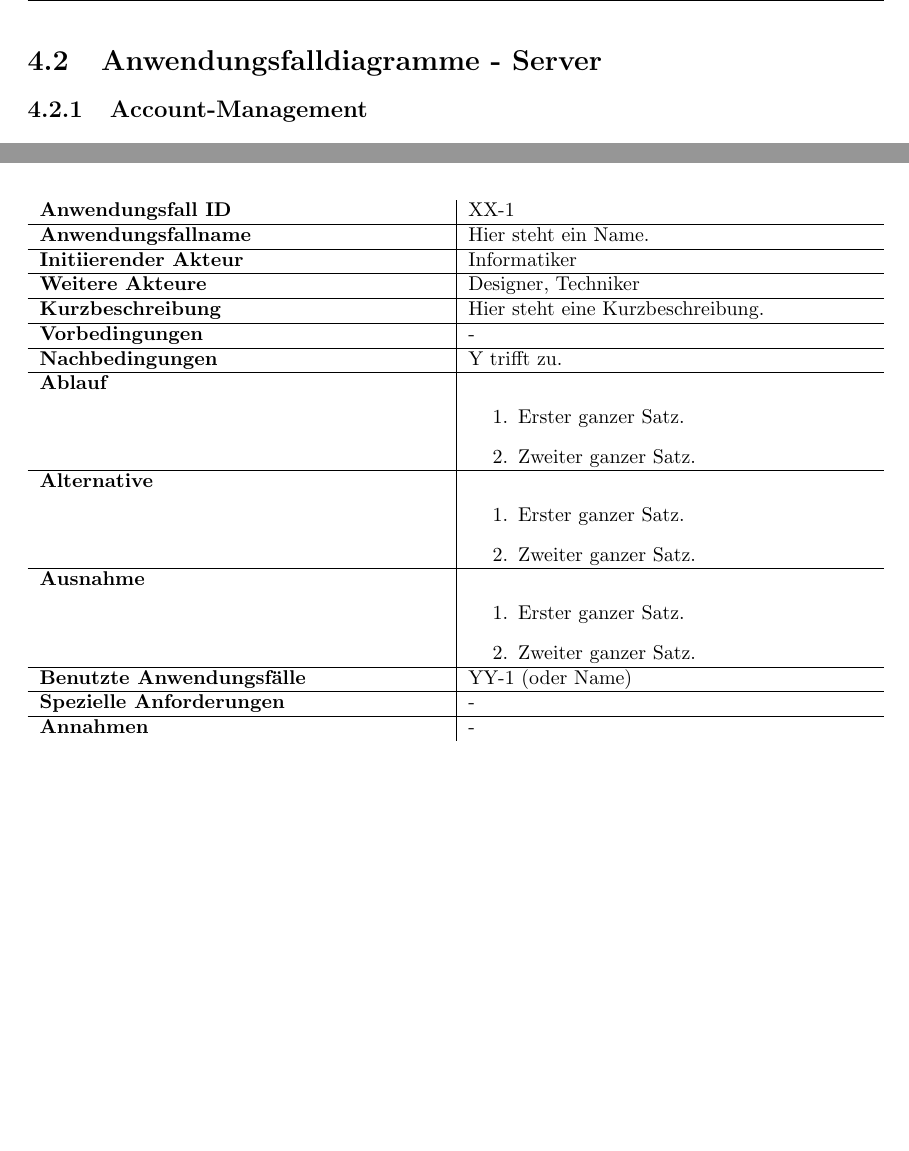
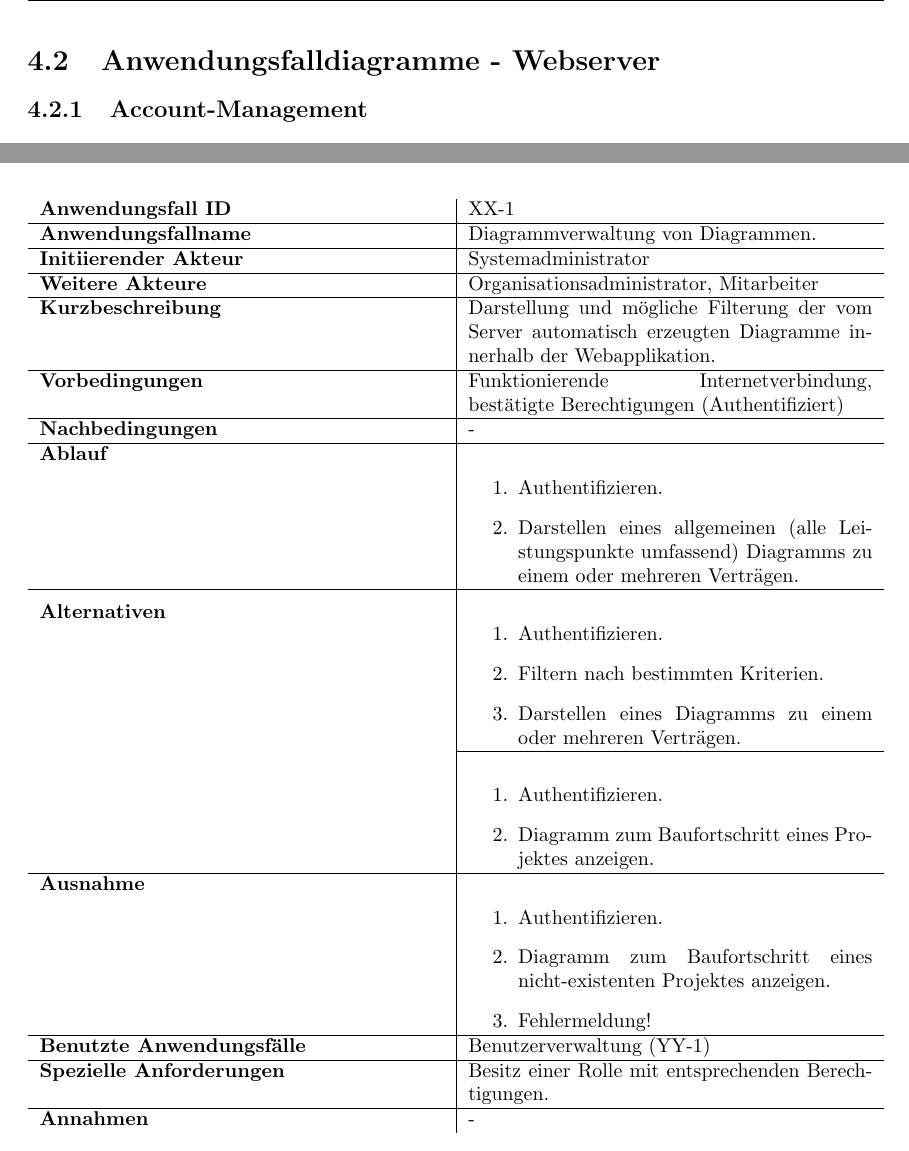
Before and after one commit to atakan-kara99/SmartBuildingSolutions, a LaTeX document (Pflichtenheft/pflichtenheft.tex, which reads Pflichtenheft/kapitel/produktfunktionen.tex): two parts of pages 14 and 17 of 23, joined at a grey line, cut so that both start at the same text, the shorter picture padded with empty space. Compiled offline with pdfLaTeX.

Commit message:
Re-added table in produktfunktionen.tex

```diff
--- a/Pflichtenheft/kapitel/produktfunktionen.tex
+++ b/Pflichtenheft/kapitel/produktfunktionen.tex
@@ -126,7 +126,7 @@ In  Tabelle~\autoref{fig:akteur-tabelle} werden alle auftretenden Akteure beschr
 
 \clearpage
 
-\section{Anwendungsfalldiagramme - Server}
+\section{Anwendungsfalldiagramme - Webserver}
 
 \subsection{Account-Management}
 
@@ -186,31 +186,38 @@ In  Tabelle~\autoref{fig:akteur-tabelle} werden alle auftretenden Akteure beschr
 	\centering
 	\begin{tabularx}{\textwidth}{ X | X }
 		\textbf{Anwendungsfall ID} & XX-1 \\ \hline
-		\textbf{Anwendungsfallname} & Hier steht ein Name. \\ \hline
-		\textbf{Initiierender Akteur} & Informatiker \\ \hline
-		\textbf{Weitere Akteure} & Designer, Techniker  \\ \hline
-		\textbf{Kurzbeschreibung} & Hier steht eine Kurzbeschreibung.  \\ \hline
-		\textbf{Vorbedingungen} & -  \\ \hline
-		\textbf{Nachbedingungen} & Y trifft zu.  \\ \hline
+		\textbf{Anwendungsfallname} & Diagrammverwaltung von Diagrammen. \\ \hline
+		\textbf{Initiierender Akteur} & Systemadministrator \\ \hline
+		\textbf{Weitere Akteure} & Organisationsadministrator, Mitarbeiter \\ \hline
+		\textbf{Kurzbeschreibung} & Darstellung und mögliche Filterung der vom Server automatisch erzeugten Diagramme innerhalb der Webapplikation.  \\ \hline
+		\textbf{Vorbedingungen} & Funktionierende Internetverbindung, bestätigte Berechtigungen (Authentifiziert)  \\ \hline
+		\textbf{Nachbedingungen} &  -  \\ \hline
 		\textbf{Ablauf} &
 		\begin{enumerate}
-			\item Erster ganzer Satz.
-			\item Zweiter ganzer Satz.
+			\item Authentifizieren.
+			\item Darstellen eines allgemeinen (alle Leistungspunkte umfassend) Diagramms zu einem oder mehreren Verträgen.
 		\end{enumerate} \\ \hline
-		\textbf{Alternative} &
+		\multirow{2}{*}{\textbf{Alternativen}} &
+		%%\textbf{Alternative} &
 		\begin{enumerate}
-			\item Erster ganzer Satz.
-			\item Zweiter ganzer Satz.
+			\item Authentifizieren.
+			\item Filtern nach bestimmten Kriterien.
+			\item Darstellen eines Diagramms zu einem oder mehreren Verträgen.
+		\end{enumerate} \\\cline{2-2} &
+		\begin{enumerate}
+			\item Authentifizieren.
+			\item Diagramm zum Baufortschritt eines Projektes anzeigen.
 		\end{enumerate}  \\ \hline
 		\textbf{Ausnahme} &
 		\begin{enumerate}
-			\item Erster ganzer Satz.
-			\item Zweiter ganzer Satz.
+			\item Authentifizieren.
+			\item Diagramm zum Baufortschritt eines nicht-existenten Projektes anzeigen.
+			\item Fehlermeldung!
 		\end{enumerate}  \\ \hline
-		\textbf{Benutzte Anwendungsfälle} & YY-1 (oder Name) \\ \hline
-		\textbf{Spezielle Anforderungen} & - \\ \hline
+		\textbf{Benutzte Anwendungsfälle} & Benutzerverwaltung (YY-1) \\ \hline
+		\textbf{Spezielle Anforderungen} & Besitz einer Rolle mit entsprechenden Berechtigungen. \\ \hline
 		\textbf{Annahmen} & -
 	\end{tabularx}
 	\caption{Anwendungsfall XX-1}
-	\label{fig:anwendungsfall-server-tabelle-xx-1}
+	\label{fig:anwendungsfall-diagrammverwaltung-tabelle-xx-1}
 \end{figure}
```
